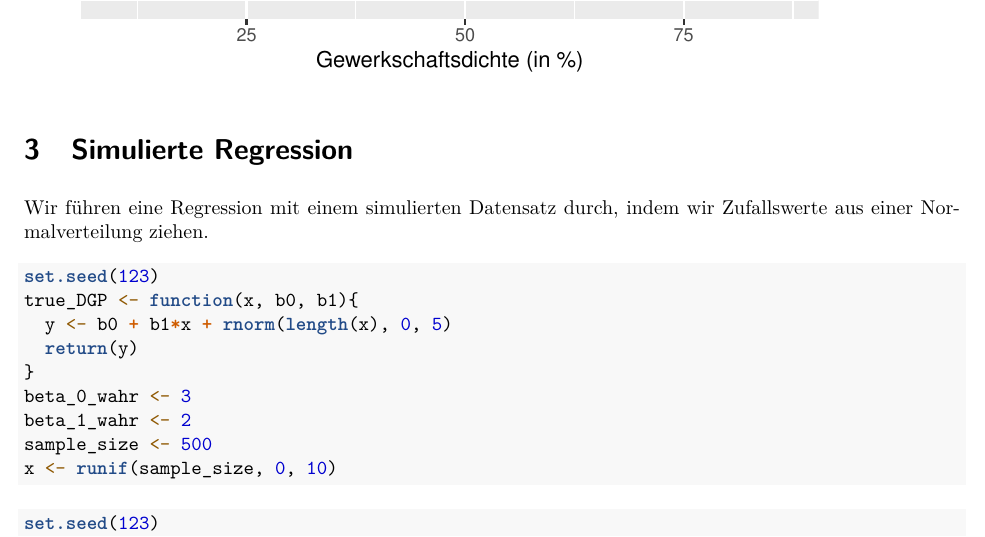
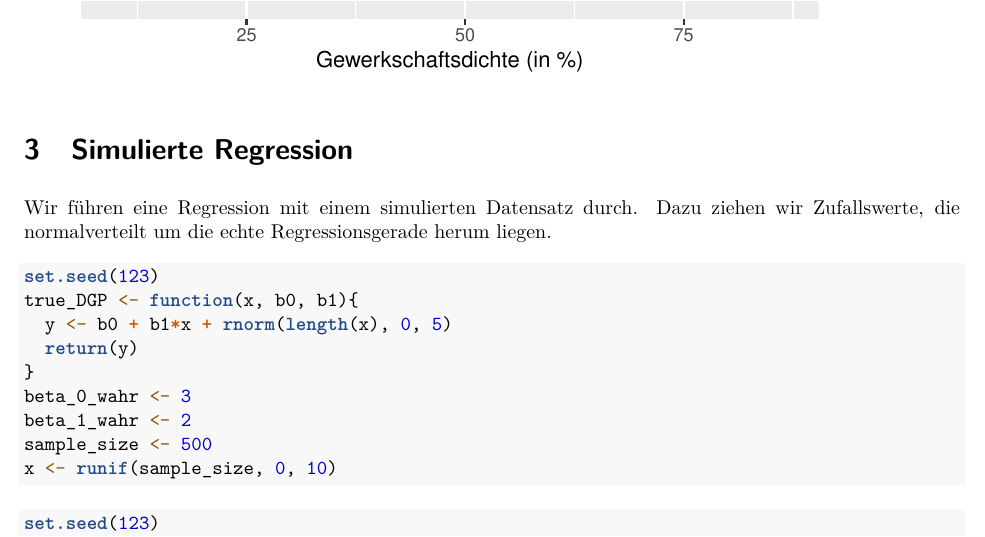
Before and after one commit to LuisErhardt/Methoden20-Slides-R, an R Markdown document (markdown/T5-Regression.Rmd): part of page 7 of 18, cut so that both start at the same text. The pictures show the output file markdown/T5-Regression.pdf that the author committed with the source.

Commit message:
T5 Beschreibung Simulation

````diff
--- a/markdown/T5-Regression.Rmd
+++ b/markdown/T5-Regression.Rmd
@@ -156,7 +156,7 @@ scatterplot_tm1_c
 
 # Simulierte Regression
 
-Wir führen eine Regression mit einem simulierten Datensatz durch, indem wir Zufallswerte aus einer Normalverteilung ziehen.
+Wir führen eine Regression mit einem simulierten Datensatz durch. Dazu ziehen wir Zufallswerte, die normalverteilt um die echte Regressionsgerade herum liegen.
 ```{r}
 set.seed(123)
 true_DGP <- function(x, b0, b1){
````
Also changed, not shown: markdown/T5-Regression.pdf.
